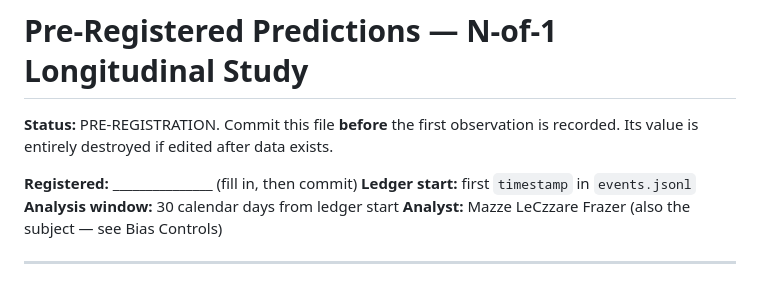
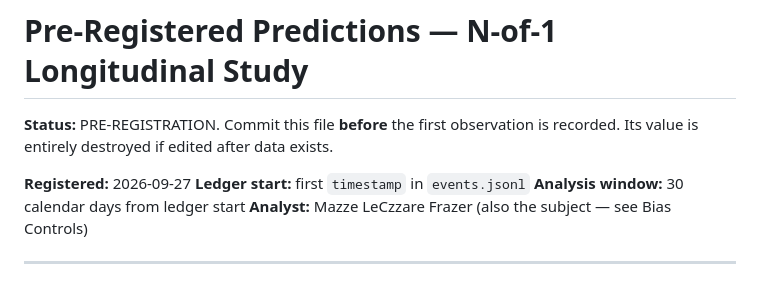
Before and after one commit to mazze93/context-synapse, a Markdown page: FALSIFICATION.md, the part around the change. Rendered like a GitHub page.

Commit message:
docs(study): date the FALSIFICATION.md pre-registration
Registered 2026-09-27, ahead of hook install per docs/INSTRUMENT.md's order
of operations — sign-off (previous commit) then pre-registration date then
install, never after the first observation.

Co-Authored-By: Claude Sonnet 5 <noreply@anthropic.com>

```diff
--- a/FALSIFICATION.md
+++ b/FALSIFICATION.md
@@ -3,7 +3,7 @@
 **Status:** PRE-REGISTRATION. Commit this file **before** the first observation
 is recorded. Its value is entirely destroyed if edited after data exists.
 
-**Registered:** _______________ (fill in, then commit)
+**Registered:** 2026-09-27
 **Ledger start:** first `timestamp` in `events.jsonl`
 **Analysis window:** 30 calendar days from ledger start
 **Analyst:** Mazze LeCzzare Frazer (also the subject — see Bias Controls)
```
